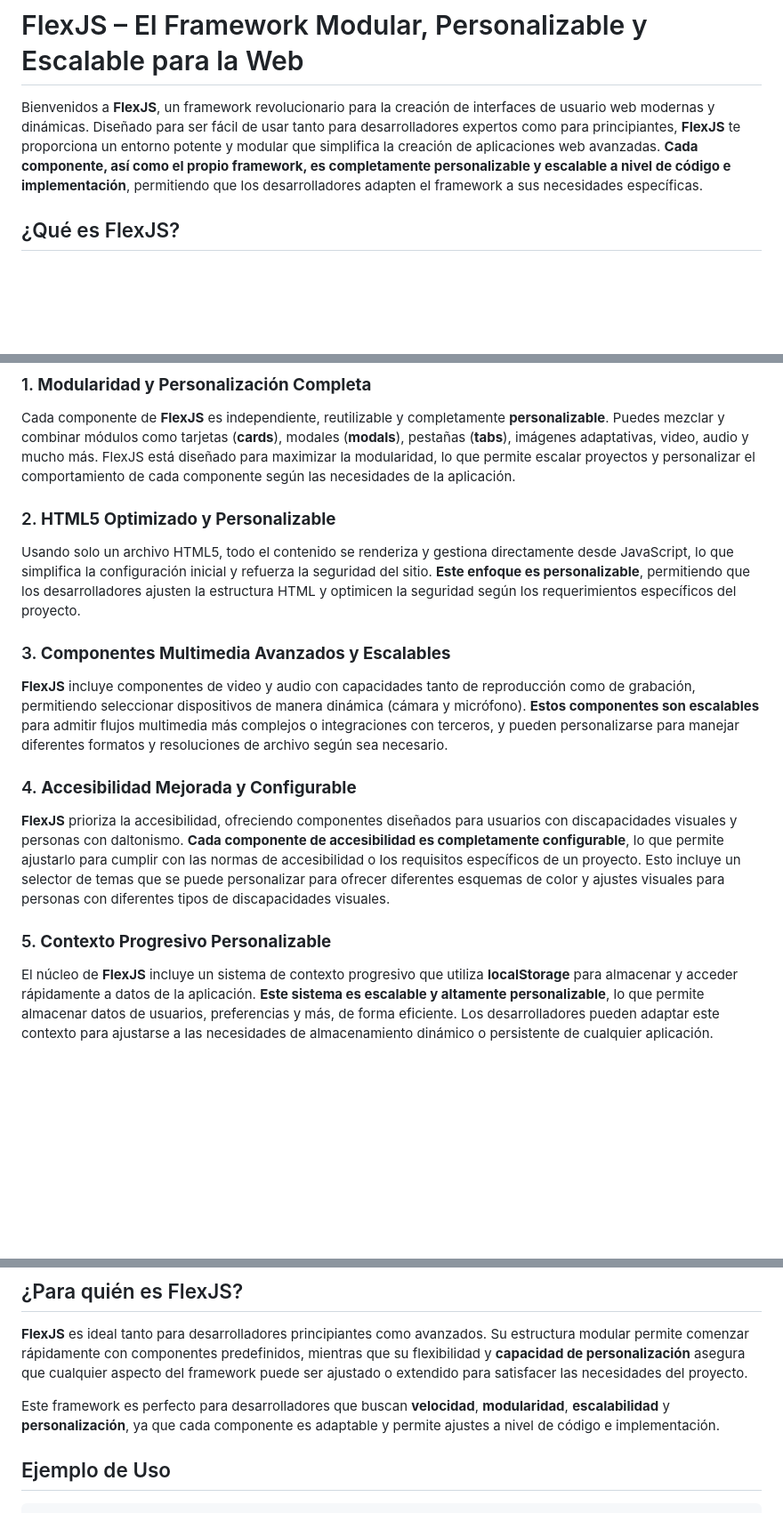
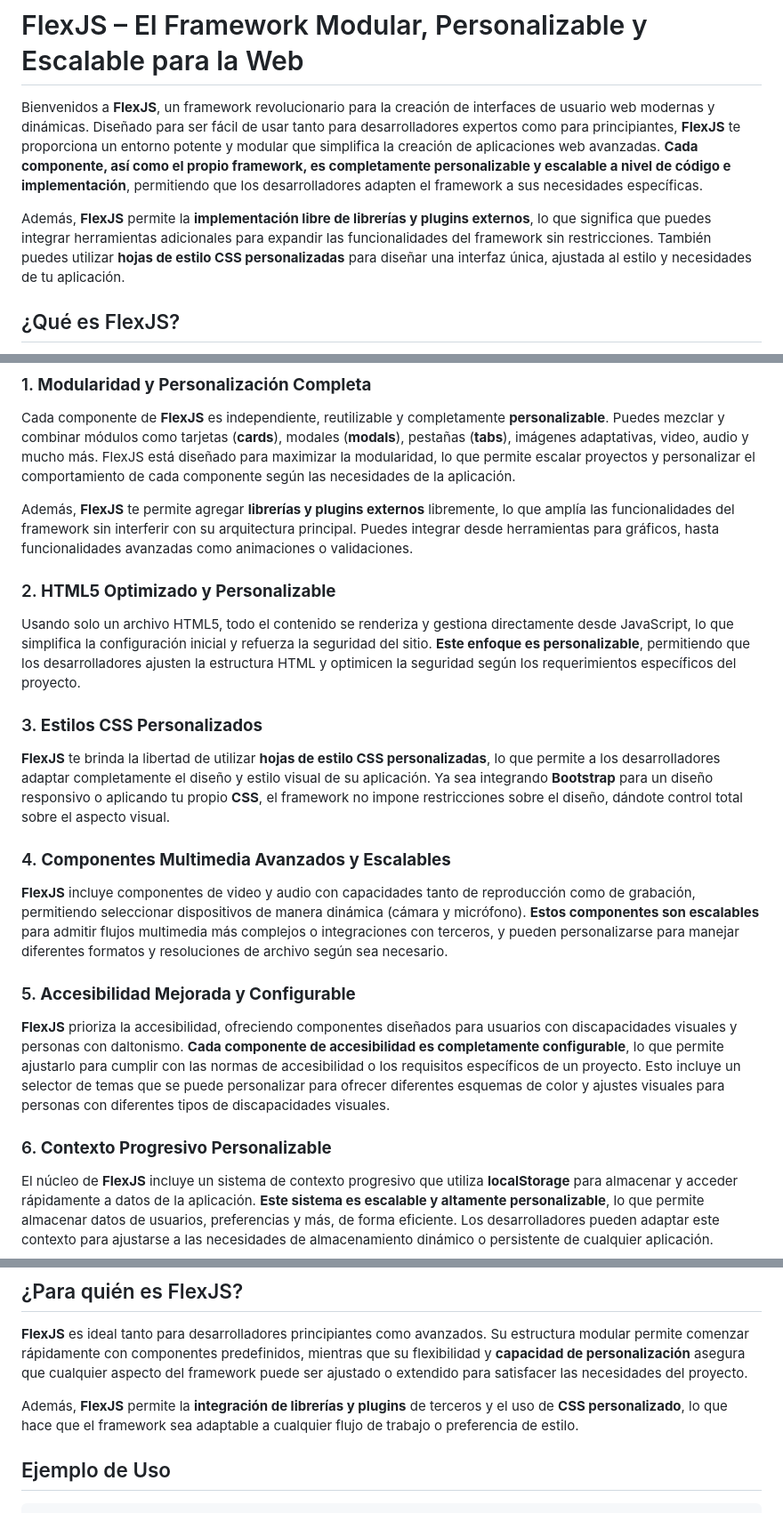
Before and after one commit to AmericaPixelGames/flexjs, a Markdown page: README.md, 3 parts joined by grey strips. Shown: that part at 89% size. Rendered like a GitHub page; blank space fills up the shorter version.

```diff
--- a/README.md
+++ b/README.md
@@ -1,6 +1,8 @@
 # FlexJS – El Framework Modular, Personalizable y Escalable para la Web
 
 Bienvenidos a **FlexJS**, un framework revolucionario para la creación de interfaces de usuario web modernas y dinámicas. Diseñado para ser fácil de usar tanto para desarrolladores expertos como para principiantes, **FlexJS** te proporciona un entorno potente y modular que simplifica la creación de aplicaciones web avanzadas. **Cada componente, así como el propio framework, es completamente personalizable y escalable a nivel de código e implementación**, permitiendo que los desarrolladores adapten el framework a sus necesidades específicas.
+
+Además, **FlexJS** permite la **implementación libre de librerías y plugins externos**, lo que significa que puedes integrar herramientas adicionales para expandir las funcionalidades del framework sin restricciones. También puedes utilizar **hojas de estilo CSS personalizadas** para diseñar una interfaz única, ajustada al estilo y necesidades de tu aplicación.
 
 ## ¿Qué es FlexJS?
 
@@ -11,16 +13,21 @@ Bienvenidos a **FlexJS**, un framework revolucionario para la creación de inter
 ### 1. **Modularidad y Personalización Completa**
 Cada componente de **FlexJS** es independiente, reutilizable y completamente **personalizable**. Puedes mezclar y combinar módulos como tarjetas (**cards**), modales (**modals**), pestañas (**tabs**), imágenes adaptativas, video, audio y mucho más. FlexJS está diseñado para maximizar la modularidad, lo que permite escalar proyectos y personalizar el comportamiento de cada componente según las necesidades de la aplicación.
 
+Además, **FlexJS** te permite agregar **librerías y plugins externos** libremente, lo que amplía las funcionalidades del framework sin interferir con su arquitectura principal. Puedes integrar desde herramientas para gráficos, hasta funcionalidades avanzadas como animaciones o validaciones.
+
 ### 2. **HTML5 Optimizado y Personalizable**
 Usando solo un archivo HTML5, todo el contenido se renderiza y gestiona directamente desde JavaScript, lo que simplifica la configuración inicial y refuerza la seguridad del sitio. **Este enfoque es personalizable**, permitiendo que los desarrolladores ajusten la estructura HTML y optimicen la seguridad según los requerimientos específicos del proyecto.
 
-### 3. **Componentes Multimedia Avanzados y Escalables**
+### 3. **Estilos CSS Personalizados**
+**FlexJS** te brinda la libertad de utilizar **hojas de estilo CSS personalizadas**, lo que permite a los desarrolladores adaptar completamente el diseño y estilo visual de su aplicación. Ya sea integrando **Bootstrap** para un diseño responsivo o aplicando tu propio **CSS**, el framework no impone restricciones sobre el diseño, dándote control total sobre el aspecto visual.
+
+### 4. **Componentes Multimedia Avanzados y Escalables**
 **FlexJS** incluye componentes de video y audio con capacidades tanto de reproducción como de grabación, permitiendo seleccionar dispositivos de manera dinámica (cámara y micrófono). **Estos componentes son escalables** para admitir flujos multimedia más complejos o integraciones con terceros, y pueden personalizarse para manejar diferentes formatos y resoluciones de archivo según sea necesario.
 
-### 4. **Accesibilidad Mejorada y Configurable**
+### 5. **Accesibilidad Mejorada y Configurable**
 **FlexJS** prioriza la accesibilidad, ofreciendo componentes diseñados para usuarios con discapacidades visuales y personas con daltonismo. **Cada componente de accesibilidad es completamente configurable**, lo que permite ajustarlo para cumplir con las normas de accesibilidad o los requisitos específicos de un proyecto. Esto incluye un selector de temas que se puede personalizar para ofrecer diferentes esquemas de color y ajustes visuales para personas con diferentes tipos de discapacidades visuales.
 
-### 5. **Contexto Progresivo Personalizable**
+### 6. **Contexto Progresivo Personalizable**
 El núcleo de **FlexJS** incluye un sistema de contexto progresivo que utiliza **localStorage** para almacenar y acceder rápidamente a datos de la aplicación. **Este sistema es escalable y altamente personalizable**, lo que permite almacenar datos de usuarios, preferencias y más, de forma eficiente. Los desarrolladores pueden adaptar este contexto para ajustarse a las necesidades de almacenamiento dinámico o persistente de cualquier aplicación.
 
 ## Componentes Principales de FlexJS
@@ -52,7 +59,7 @@ Con **FlexJS**, puedes **configurar y personalizar** los modos de accesibilidad,
 
 **FlexJS** es ideal tanto para desarrolladores principiantes como avanzados. Su estructura modular permite comenzar rápidamente con componentes predefinidos, mientras que su flexibilidad y **capacidad de personalización** asegura que cualquier aspecto del framework puede ser ajustado o extendido para satisfacer las necesidades del proyecto.
 
-Este framework es perfecto para desarrolladores que buscan **velocidad**, **modularidad**, **escalabilidad** y **personalización**, ya que cada componente es adaptable y permite ajustes a nivel de código e implementación.
+Además, **FlexJS** permite la **integración de librerías y plugins** de terceros y el uso de **CSS personalizado**, lo que hace que el framework sea adaptable a cualquier flujo de trabajo o preferencia de estilo.
 
 ## Ejemplo de Uso
 
```
